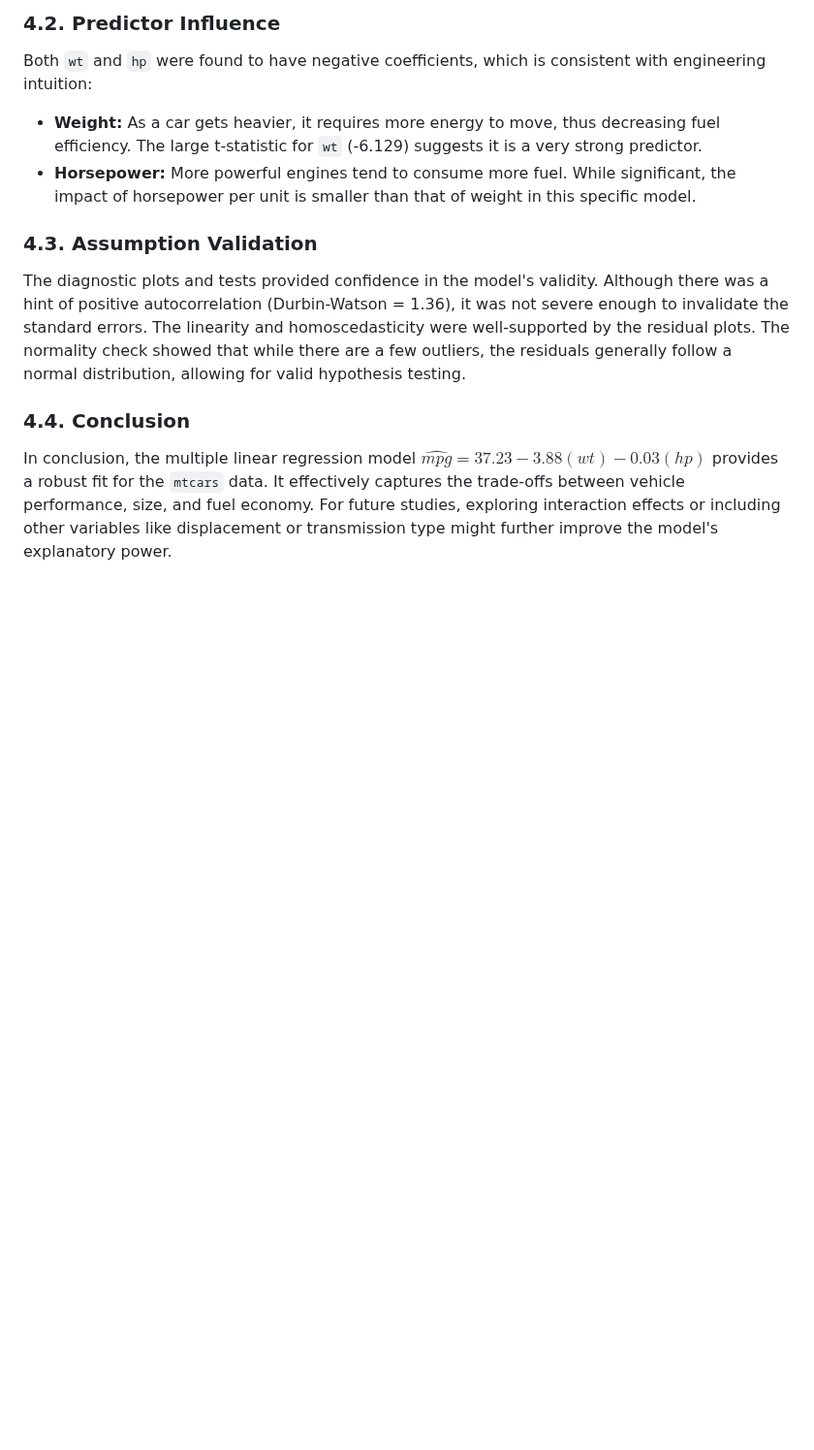
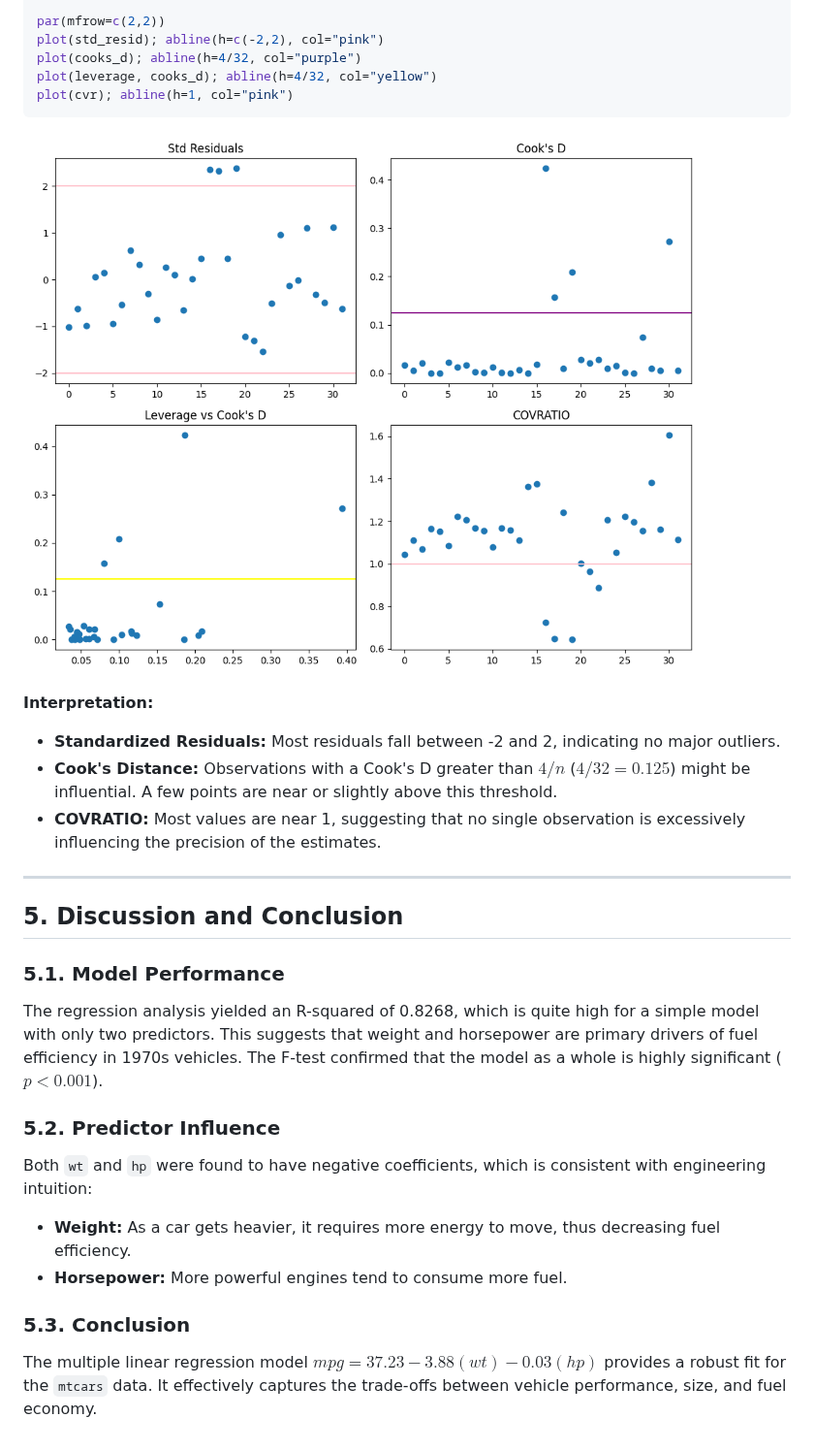
Before and after one commit to Lizkoi/PythonRefresher, a Markdown page: Assignment_Report.md, the part around one of its changes. Shown at 97% size. GitHub-like rendering; pictures changed too: case_diagnostics.png (added); blank space fills up the shorter version.

````diff
--- a/Assignment_Report.md
+++ b/Assignment_Report.md
@@ -116,11 +130,29 @@ The regression analysis yielded an R-squared of 0.8268, which is quite high for
 
-### 4.2. Predictor Influence
+par(mfrow=c(2,2))
+plot(std_resid); abline(h=c(-2,2), col="pink")
+plot(cooks_d); abline(h=4/32, col="purple")
+plot(leverage, cooks_d); abline(h=4/32, col="yellow")
+plot(cvr); abline(h=1, col="pink")
+```
+
+![Case Diagnostics](case_diagnostics.png)
+
+**Interpretation:**
+- **Standardized Residuals:** Most residuals fall between -2 and 2, indicating no major outliers.
+- **Cook's Distance:** Observations with a Cook's D greater than $4/n$ ($4/32 = 0.125$) might be influential. A few points are near or slightly above this threshold.
+- **COVRATIO:** Most values are near 1, suggesting that no single observation is excessively influencing the precision of the estimates.
+
+---
+
+## 5. Discussion and Conclusion
+
+### 5.1. Model Performance
+The regression analysis yielded an R-squared of 0.8268, which is quite high for a simple model with only two predictors. This suggests that weight and horsepower are primary drivers of fuel efficiency in 1970s vehicles. The F-test confirmed that the model as a whole is highly significant ($p < 0.001$).
+
+### 5.2. Predictor Influence
 Both `wt` and `hp` were found to have negative coefficients, which is consistent with engineering intuition:
-- **Weight:** As a car gets heavier, it requires more energy to move, thus decreasing fuel efficiency. The large t-statistic for `wt` (-6.129) suggests it is a very strong predictor.
-- **Horsepower:** More powerful engines tend to consume more fuel. While significant, the impact of horsepower per unit is smaller than that of weight in this specific model.
+- **Weight:** As a car gets heavier, it requires more energy to move, thus decreasing fuel efficiency.
+- **Horsepower:** More powerful engines tend to consume more fuel.
 
-### 4.3. Assumption Validation
-The diagnostic plots and tests provided confidence in the model's validity. Although there was a hint of positive autocorrelation (Durbin-Watson = 1.36), it was not severe enough to invalidate the standard errors. The linearity and homoscedasticity were well-supported by the residual plots. The normality check showed that while there are a few outliers, the residuals generally follow a normal distribution, allowing for valid hypothesis testing.
-
-### 4.4. Conclusion
-In conclusion, the multiple linear regression model $\widehat{mpg} = 37.23 - 3.88(wt) - 0.03(hp)$ provides a robust fit for the `mtcars` data. It effectively captures the trade-offs between vehicle performance, size, and fuel economy. For future studies, exploring interaction effects or including other variables like displacement or transmission type might further improve the model's explanatory power.
+### 5.3. Conclusion
+The multiple linear regression model $\widehat{mpg} = 37.23 - 3.88(wt) - 0.03(hp)$ provides a robust fit for the `mtcars` data. It effectively captures the trade-offs between vehicle performance, size, and fuel economy.
````
Also changed, not shown: other parts of Assignment_Report.md (+37 -23 lines), acf_plot.png (added), linearity_check.png, normality_check.png, 2 other files.
